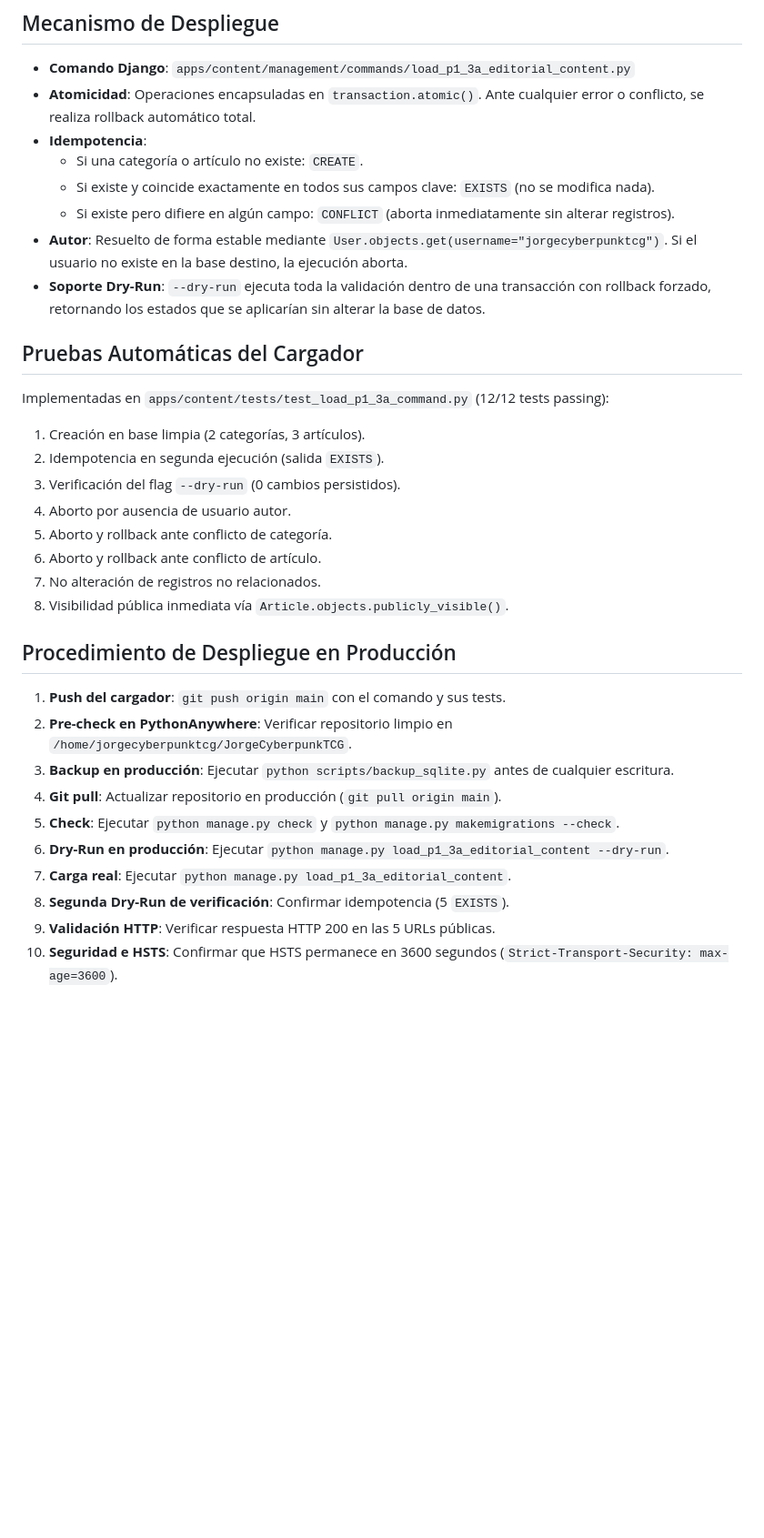
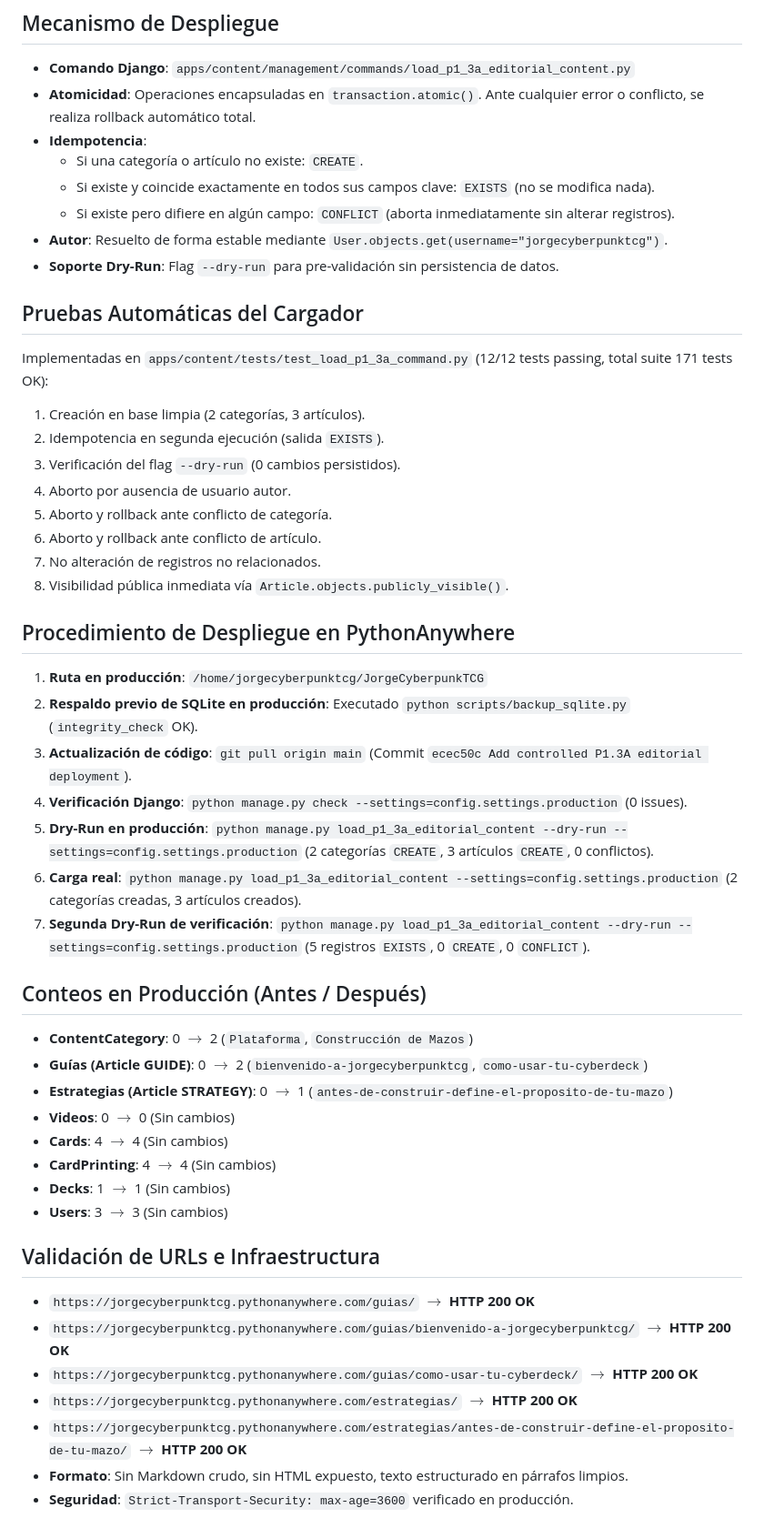
Before and after one commit to donpad1988/JorgeCyberpunkTCG, a Markdown page: docs/P1_3A_CONTROLLED_EDITORIAL_PRODUCTION_DEPLOYMENT.md, the part around one of its changes. Shown at 91% size. GitHub-like rendering; blank space fills up the shorter version.

Commit message:
Close P1.3A production deployment

```diff
--- a/docs/P1_3A_CONTROLLED_EDITORIAL_PRODUCTION_DEPLOYMENT.md
+++ b/docs/P1_3A_CONTROLLED_EDITORIAL_PRODUCTION_DEPLOYMENT.md
@@ -18,11 +21,11 @@ La fuente de datos para `title`, `summary`, `body`, `article_type`, `category_sl
   - Si una categoría o artículo no existe: `CREATE`.
   - Si existe y coincide exactamente en todos sus campos clave: `EXISTS` (no se modifica nada).
   - Si existe pero difiere en algún campo: `CONFLICT` (aborta inmediatamente sin alterar registros).
-- **Autor**: Resuelto de forma estable mediante `User.objects.get(username="jorgecyberpunktcg")`. Si el usuario no existe en la base destino, la ejecución aborta.
-- **Soporte Dry-Run**: `--dry-run` ejecuta toda la validación dentro de una transacción con rollback forzado, retornando los estados que se aplicarían sin alterar la base de datos.
+- **Autor**: Resuelto de forma estable mediante `User.objects.get(username="jorgecyberpunktcg")`.
+- **Soporte Dry-Run**: Flag `--dry-run` para pre-validación sin persistencia de datos.
 
 ## Pruebas Automáticas del Cargador
-Implementadas en `apps/content/tests/test_load_p1_3a_command.py` (12/12 tests passing):
+Implementadas en `apps/content/tests/test_load_p1_3a_command.py` (12/12 tests passing, total suite 171 tests OK):
 1. Creación en base limpia (2 categorías, 3 artículos).
 2. Idempotencia en segunda ejecución (salida `EXISTS`).
 3. Verificación del flag `--dry-run` (0 cambios persistidos).
@@ -32,14 +35,30 @@ Implementadas en `apps/content/tests/test_load_p1_3a_command.py` (12/12 tests pa
 7. No alteración de registros no relacionados.
 8. Visibilidad pública inmediata vía `Article.objects.publicly_visible()`.
 
-## Procedimiento de Despliegue en Producción
-1. **Push del cargador**: `git push origin main` con el comando y sus tests.
-2. **Pre-check en PythonAnywhere**: Verificar repositorio limpio en `/home/jorgecyberpunktcg/JorgeCyberpunkTCG`.
-3. **Backup en producción**: Ejecutar `python scripts/backup_sqlite.py` antes de cualquier escritura.
-4. **Git pull**: Actualizar repositorio en producción (`git pull origin main`).
-5. **Check**: Ejecutar `python manage.py check` y `python manage.py makemigrations --check`.
-6. **Dry-Run en producción**: Ejecutar `python manage.py load_p1_3a_editorial_content --dry-run`.
-7. **Carga real**: Ejecutar `python manage.py load_p1_3a_editorial_content`.
-8. **Segunda Dry-Run de verificación**: Confirmar idempotencia (5 `EXISTS`).
-9. **Validación HTTP**: Verificar respuesta HTTP 200 en las 5 URLs públicas.
-10. **Seguridad e HSTS**: Confirmar que HSTS permanece en 3600 segundos (`Strict-Transport-Security: max-age=3600`).
+## Procedimiento de Despliegue en PythonAnywhere
+1. **Ruta en producción**: `/home/jorgecyberpunktcg/JorgeCyberpunkTCG`
+2. **Respaldo previo de SQLite en producción**: Executado `python scripts/backup_sqlite.py` (`integrity_check` OK).
+3. **Actualización de código**: `git pull origin main` (Commit `ecec50c Add controlled P1.3A editorial deployment`).
+4. **Verificación Django**: `python manage.py check --settings=config.settings.production` (0 issues).
+5. **Dry-Run en producción**: `python manage.py load_p1_3a_editorial_content --dry-run --settings=config.settings.production` (2 categorías `CREATE`, 3 artículos `CREATE`, 0 conflictos).
+6. **Carga real**: `python manage.py load_p1_3a_editorial_content --settings=config.settings.production` (2 categorías creadas, 3 artículos creados).
+7. **Segunda Dry-Run de verificación**: `python manage.py load_p1_3a_editorial_content --dry-run --settings=config.settings.production` (5 registros `EXISTS`, 0 `CREATE`, 0 `CONFLICT`).
+
+## Conteos en Producción (Antes / Después)
+- **ContentCategory**: 0 $\rightarrow$ 2 (`Plataforma`, `Construcción de Mazos`)
+- **Guías (Article GUIDE)**: 0 $\rightarrow$ 2 (`bienvenido-a-jorgecyberpunktcg`, `como-usar-tu-cyberdeck`)
+- **Estrategias (Article STRATEGY)**: 0 $\rightarrow$ 1 (`antes-de-construir-define-el-proposito-de-tu-mazo`)
+- **Videos**: 0 $\rightarrow$ 0 (Sin cambios)
+- **Cards**: 4 $\rightarrow$ 4 (Sin cambios)
+- **CardPrinting**: 4 $\rightarrow$ 4 (Sin cambios)
+- **Decks**: 1 $\rightarrow$ 1 (Sin cambios)
+- **Users**: 3 $\rightarrow$ 3 (Sin cambios)
+
+## Validación de URLs e Infraestructura
+- `https://jorgecyberpunktcg.pythonanywhere.com/guias/` $\rightarrow$ **HTTP 200 OK**
+- `https://jorgecyberpunktcg.pythonanywhere.com/guias/bienvenido-a-jorgecyberpunktcg/` $\rightarrow$ **HTTP 200 OK**
+- `https://jorgecyberpunktcg.pythonanywhere.com/guias/como-usar-tu-cyberdeck/` $\rightarrow$ **HTTP 200 OK**
+- `https://jorgecyberpunktcg.pythonanywhere.com/estrategias/` $\rightarrow$ **HTTP 200 OK**
+- `https://jorgecyberpunktcg.pythonanywhere.com/estrategias/antes-de-construir-define-el-proposito-de-tu-mazo/` $\rightarrow$ **HTTP 200 OK**
+- **Formato**: Sin Markdown crudo, sin HTML expuesto, texto estructurado en párrafos limpios.
+- **Seguridad**: `Strict-Transport-Security: max-age=3600` verificado en producción.
```
Also changed, not shown: other parts of docs/P1_3A_CONTROLLED_EDITORIAL_PRODUCTION_DEPLOYMENT.md (+3 -0 lines), docs/ROADMAP.md (+6 -5 lines).
